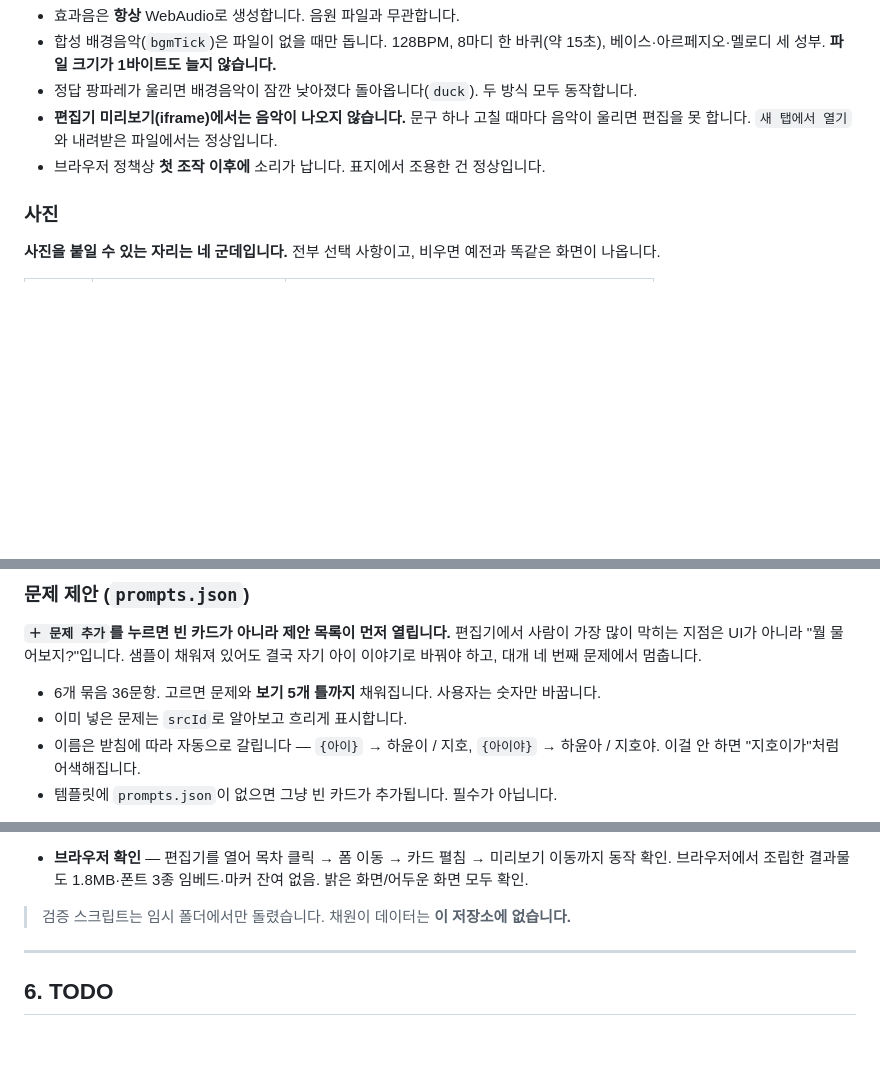
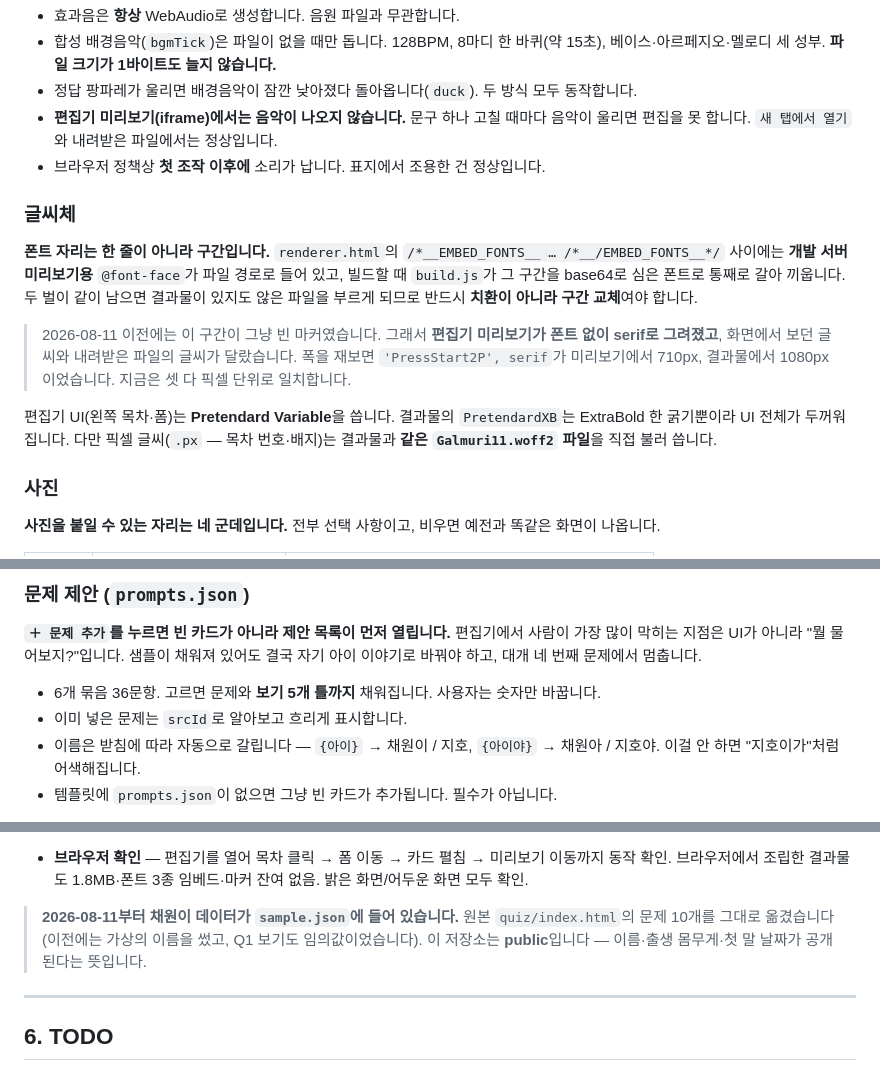
Before and after one commit to you4ranghe/studio, a Markdown page: WBS.md, 3 parts joined by grey strips. GitHub-like rendering; blank space fills up the shorter version.

Commit message:
WBS 갱신 — 글씨체 절 추가, 샘플 데이터 공개 범위 명시
- 폰트 자리가 구간이라는 것과, 예전에 미리보기가 serif로 그려지던 문제를
  기록했습니다. 편집기 UI가 Pretendard Variable을 쓰는 이유도 함께.
- sample.json에 채원이 데이터가 들어갔고 이 저장소가 public이라는 점을
  §5에 명시했습니다. 예전 문장은 "채원이 데이터는 이 저장소에 없습니다"였습니다.

Co-Authored-By: Claude Opus 5 <noreply@anthropic.com>

```diff
--- a/WBS.md
+++ b/WBS.md
@@ -124,6 +124,24 @@ studio\
   음악이 울리면 편집을 못 합니다. `새 탭에서 열기`와 내려받은 파일에서는 정상입니다.
 - 브라우저 정책상 **첫 조작 이후에** 소리가 납니다. 표지에서 조용한 건 정상입니다.
 
+### 글씨체
+
+**폰트 자리는 한 줄이 아니라 구간입니다.** `renderer.html`의
+`/*__EMBED_FONTS__ … /*__/EMBED_FONTS__*/` 사이에는 **개발 서버 미리보기용**
+`@font-face`가 파일 경로로 들어 있고, 빌드할 때 `build.js`가 그 구간을 base64로
+심은 폰트로 통째로 갈아 끼웁니다. 두 벌이 같이 남으면 결과물이 있지도 않은
+파일을 부르게 되므로 반드시 **치환이 아니라 구간 교체**여야 합니다.
+
+> 2026-08-11 이전에는 이 구간이 그냥 빈 마커였습니다. 그래서 **편집기 미리보기가
+> 폰트 없이 serif로 그려졌고**, 화면에서 보던 글씨와 내려받은 파일의 글씨가
+> 달랐습니다. 폭을 재보면 `'PressStart2P', serif`가 미리보기에서 710px,
+> 결과물에서 1080px이었습니다. 지금은 셋 다 픽셀 단위로 일치합니다.
+
+편집기 UI(왼쪽 목차·폼)는 **Pretendard Variable**을 씁니다. 결과물의
+`PretendardXB`는 ExtraBold 한 굵기뿐이라 UI 전체가 두꺼워집니다. 다만 픽셀
+글씨(`.px` — 목차 번호·배지)는 결과물과 **같은 `Galmuri11.woff2` 파일**을
+직접 불러 씁니다.
+
 ### 사진
 
 **사진을 붙일 수 있는 자리는 네 군데입니다.** 전부 선택 사항이고, 비우면 예전과
@@ -160,8 +178,8 @@ studio\
 
 - 6개 묶음 36문항. 고르면 문제와 **보기 5개 틀까지** 채워집니다. 사용자는 숫자만 바꿉니다.
 - 이미 넣은 문제는 `srcId`로 알아보고 흐리게 표시합니다.
-- 이름은 받침에 따라 자동으로 갈립니다 — `{아이}` → 하윤이 / 지호,
-  `{아이야}` → 하윤아 / 지호야. 이걸 안 하면 "지호이가"처럼 어색해집니다.
+- 이름은 받침에 따라 자동으로 갈립니다 — `{아이}` → 채원이 / 지호,
+  `{아이야}` → 채원아 / 지호야. 이걸 안 하면 "지호이가"처럼 어색해집니다.
 - 템플릿에 `prompts.json`이 없으면 그냥 빈 카드가 추가됩니다. 필수가 아닙니다.
 
 > **`scroll-behavior: smooth`는 이 레이아웃에서 동작하지 않습니다.** `editor.js`의
@@ -203,7 +221,9 @@ studio\
   동작 확인. 브라우저에서 조립한 결과물도 1.8MB·폰트 3종 임베드·마커 잔여 없음.
   밝은 화면/어두운 화면 모두 확인.
 
-> 검증 스크립트는 임시 폴더에서만 돌렸습니다. 채원이 데이터는 **이 저장소에 없습니다.**
+> **2026-08-11부터 채원이 데이터가 `sample.json`에 들어 있습니다.** 원본 `quiz/index.html`의
+> 문제 10개를 그대로 옮겼습니다(이전에는 가상의 이름을 썼고, Q1 보기도 임의값이었습니다).
+> 이 저장소는 **public**입니다 — 이름·출생 몸무게·첫 말 날짜가 공개된다는 뜻입니다.
 
 ---
 
```
Also changed, not shown: other parts of WBS.md (+2 -2 lines).
